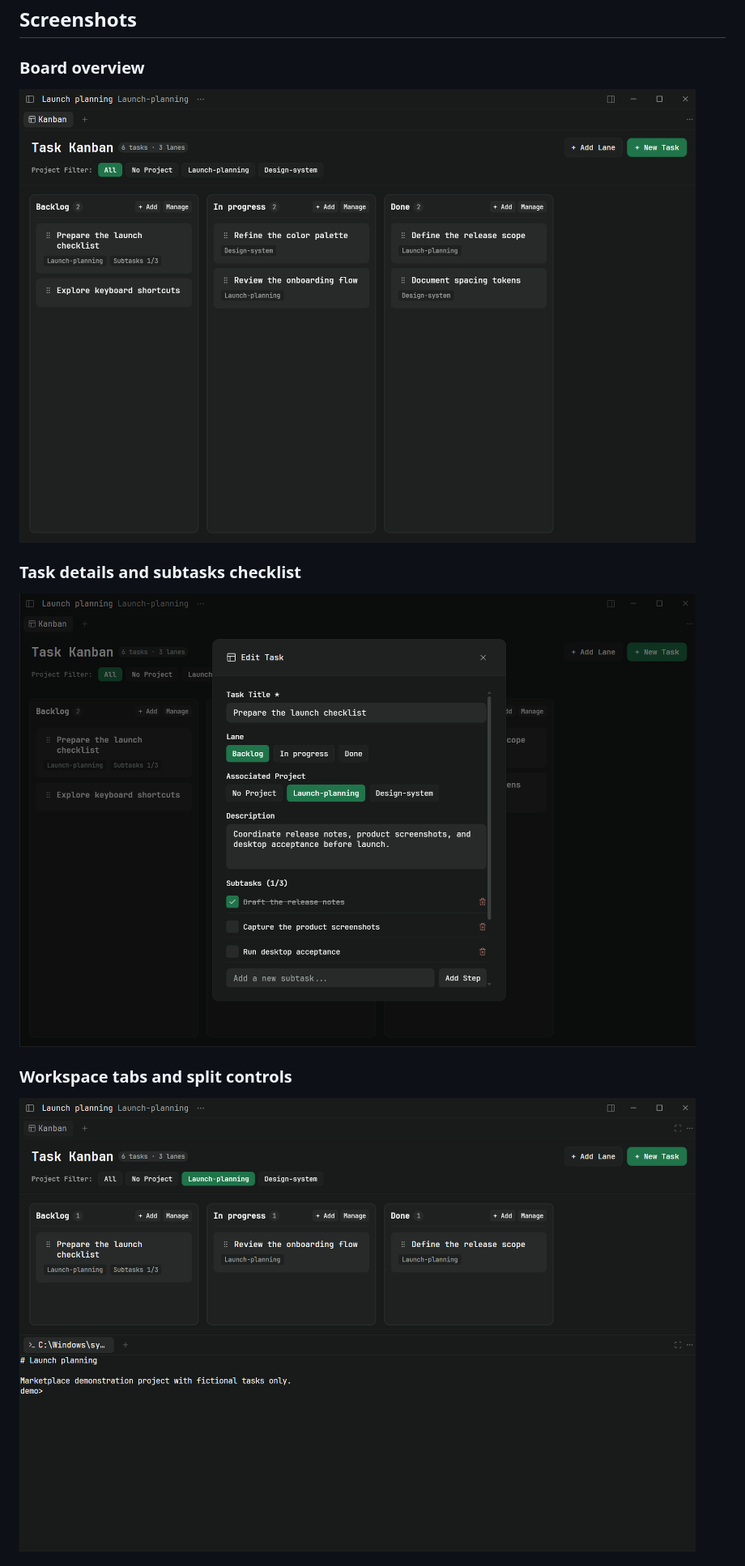
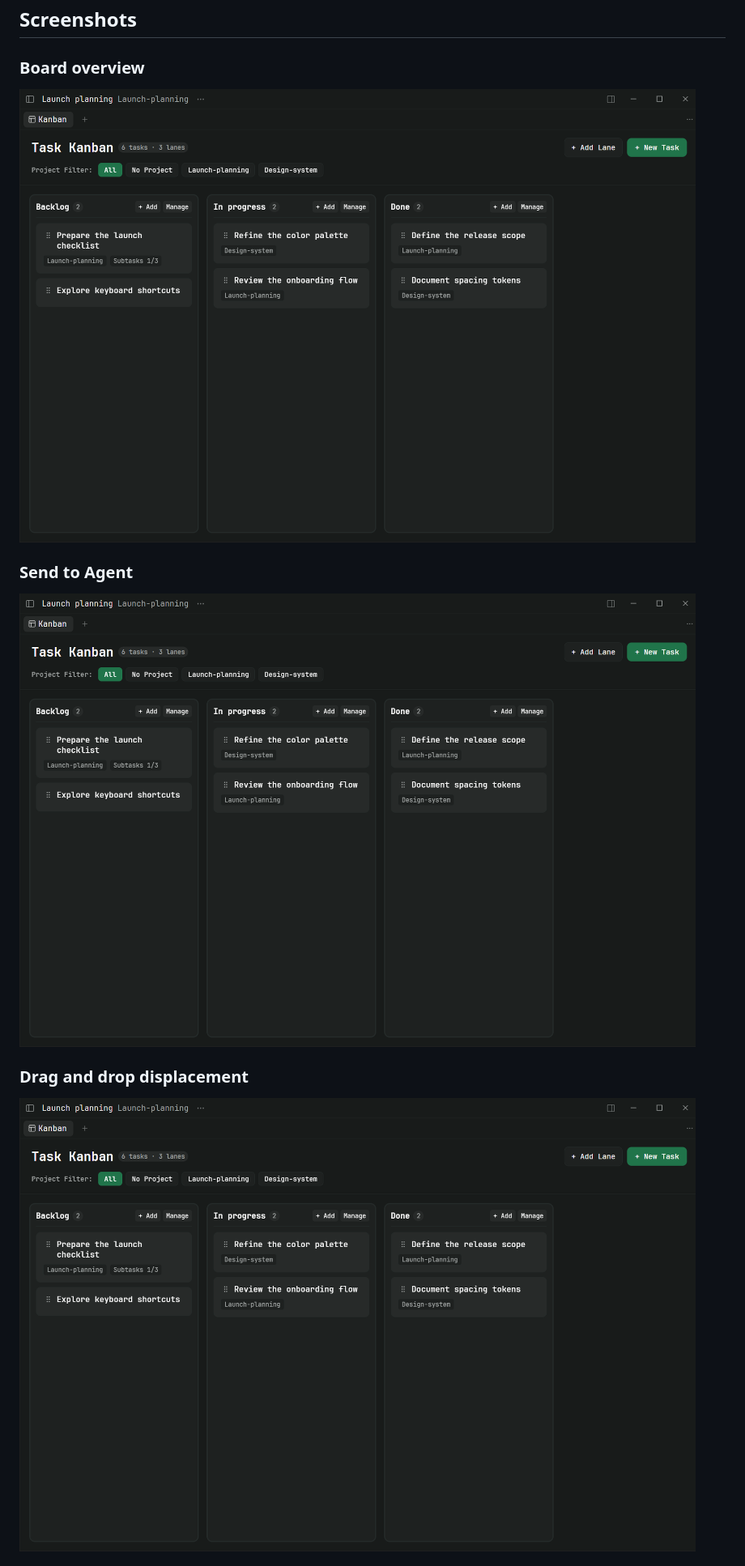
Before and after one commit to breathi3552/paseo-kanban, a Markdown page: README.md, the part around one of its changes. Shown at 81% size. Rendered like a GitHub page; pictures changed too: assets/marketplace/board-overview.png (added), assets/marketplace/drag-and-drop.png (added), assets/marketplace/send-to-agent.png (added).

Commit message:
docs: align marketplace asset specifications and semantic screenshot references

```diff
--- a/README.md
+++ b/README.md
@@ -29,13 +29,13 @@ A Kanban board plugin for [Paseo](https://paseo.sh) workspaces.
 
 ### Board overview
 
-![Board Overview](./assets/marketplace/board-0.1.3.png)
+![Board overview](./assets/marketplace/board-overview.png)
 
-### Task details and subtasks checklist
+### Send to Agent
 
-![Task Editor](./assets/marketplace/task-editor-0.1.3.png)
+![Send to Agent](./assets/marketplace/send-to-agent.png)
 
-### Workspace tabs and split controls
+### Drag and drop displacement
 
-![Workspace Split](./assets/marketplace/workspace-split-0.1.3.png)
+![Drag and drop with displacement animation](./assets/marketplace/drag-and-drop.png)
 
```
Also changed, not shown: other parts of README.md (+8 -1 lines), README.zh-CN.md (+15 -8 lines), docs/development.md (+9 -0 lines), assets/marketplace/github-issue-import.png (added), assets/marketplace/task-editor.png (added), 2 other files.
